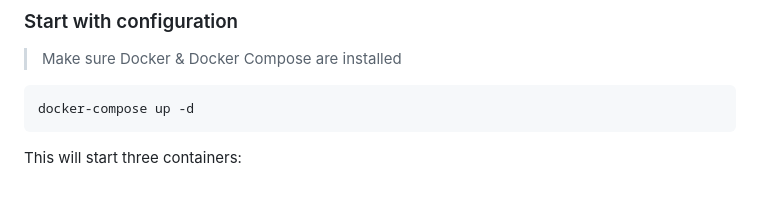
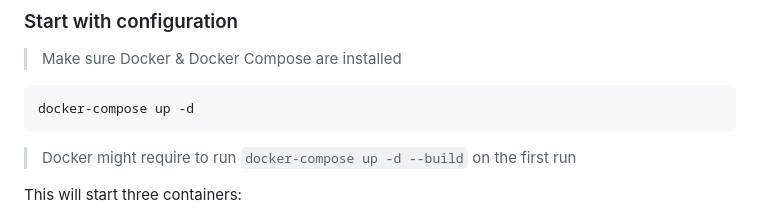
Before and after one commit to Karri6/Sportsradar, a Markdown page: README.md, the part around the change. GitHub-like rendering; blank space fills up the shorter version.

````diff
--- a/README.md
+++ b/README.md
@@ -54,6 +54,8 @@ The default values in `.env.example` work as they are, can also modify if you wa
 ```
 docker-compose up -d
 ```
+> Docker might require to run ```docker-compose up -d --build``` on the first run
+
 
 This will start three containers:
 - `sports_web` - PHP web server
````
